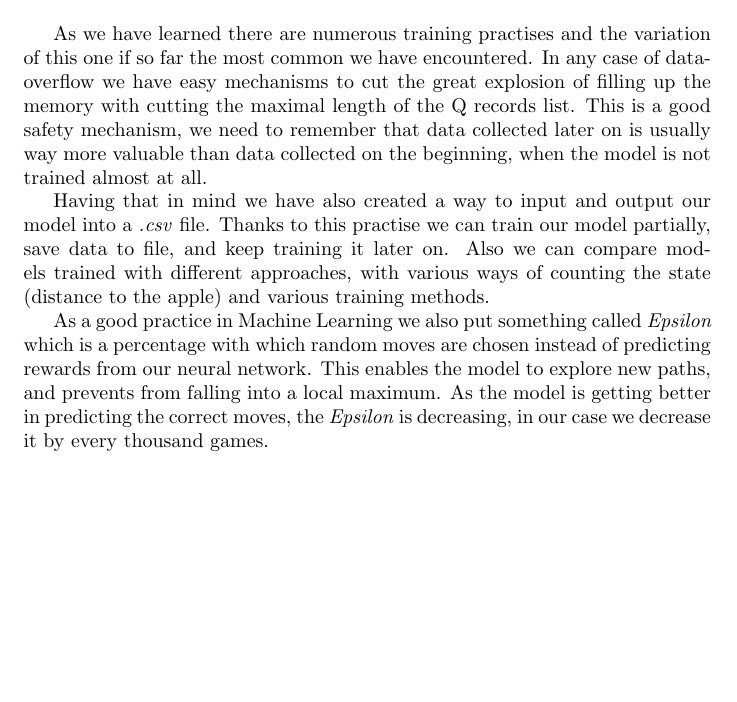
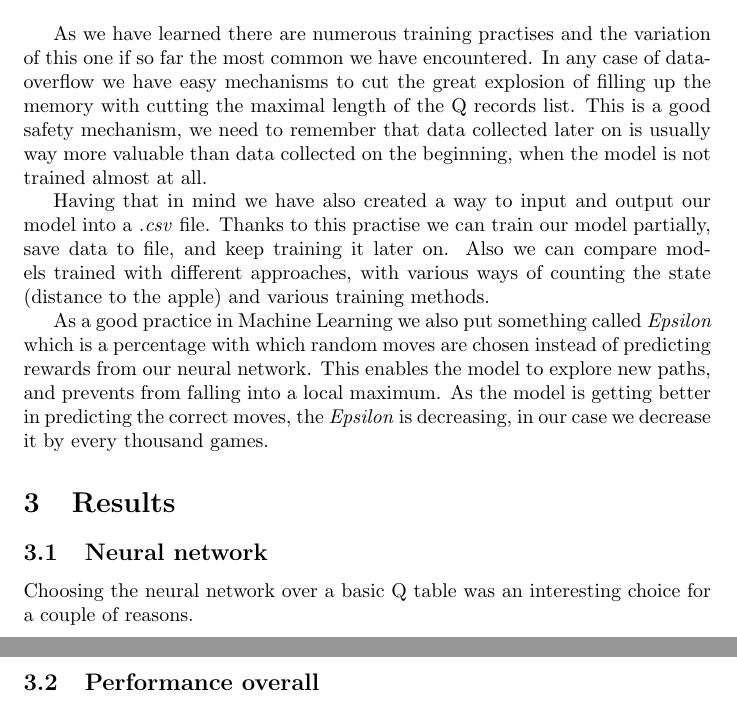
Before and after one commit to Artix1500/Snake_AI, a LaTeX paper (Sprawozdanie/Documentation.tex): part of page 7 of 7 before the commit and two parts of pages 7 and 8 of 8 after it, the two joined at a grey line, cut so that both start at the same text, the shorter picture padded with empty space. Compiled offline with pdfLaTeX.

Commit message:
Adding results

```diff
--- a/Sprawozdanie/Documentation.tex
+++ b/Sprawozdanie/Documentation.tex
@@ -196,4 +196,12 @@ QRecord = (Previous State, Reward, Action, Next State, Game Over)
 
 \par As a good practice in Machine Learning we also put something called \textit{Epsilon} which is a percentage with which random moves are chosen instead of predicting rewards from our neural network. This enables the model to explore new paths, and prevents from falling into a local maximum. As the model is getting better in predicting the correct moves, the \textit{Epsilon} is decreasing, in our case we decrease it by every thousand games.
 
+\section{Results}
+
+\subsection{Neural network}
+
+\par Choosing the neural network over a basic Q table was an interesting choice for a couple of reasons.
+
+\subsection{Performance overall}
+
 \end{document}
```
Also changed, not shown: Sprawozdanie/Documentation.pdf, 2 other files.
